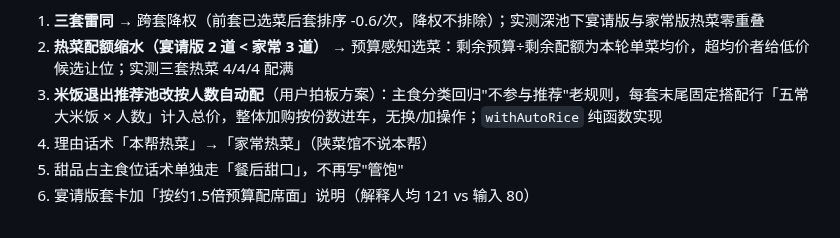
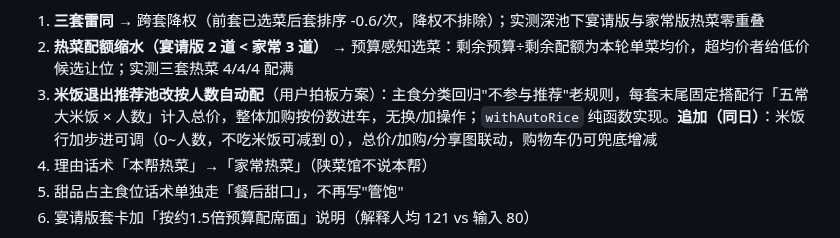
Before and after one commit to ZeCatiX/tangmao-canteen, a Markdown page: docs/商用化路线图与开发计划.md, the part around the change. Drawn GitHub-style.

Commit message:
文档: 8.4修复记录补米饭步进可调

```diff
--- a/docs/商用化路线图与开发计划.md
+++ b/docs/商用化路线图与开发计划.md
@@ -256,7 +256,7 @@
 **修复记录（2026-09-23 · 用户实测反馈六项）**：
 1. **三套雷同** → 跨套降权（前套已选菜后套排序 -0.6/次，降权不排除）；实测深池下宴请版与家常版热菜零重叠
 2. **热菜配额缩水（宴请版 2 道 < 家常 3 道）** → 预算感知选菜：剩余预算÷剩余配额为本轮单菜均价，超均价者给低价候选让位；实测三套热菜 4/4/4 配满
-3. **米饭退出推荐池改按人数自动配**（用户拍板方案）：主食分类回归"不参与推荐"老规则，每套末尾固定搭配行「五常大米饭 × 人数」计入总价，整体加购按份数进车，无换/加操作；`withAutoRice` 纯函数实现
+3. **米饭退出推荐池改按人数自动配**（用户拍板方案）：主食分类回归"不参与推荐"老规则，每套末尾固定搭配行「五常大米饭 × 人数」计入总价，整体加购按份数进车，无换/加操作；`withAutoRice` 纯函数实现。**追加（同日）**：米饭行加步进可调（0~人数，不吃米饭可减到 0），总价/加购/分享图联动，购物车仍可兜底增减
 4. 理由话术「本帮热菜」→「家常热菜」（陕菜馆不说本帮）
 5. 甜品占主食位话术单独走「餐后甜口」，不再写"管饱"
 6. 宴请版套卡加「按约1.5倍预算配席面」说明（解释人均 121 vs 输入 80）
```
